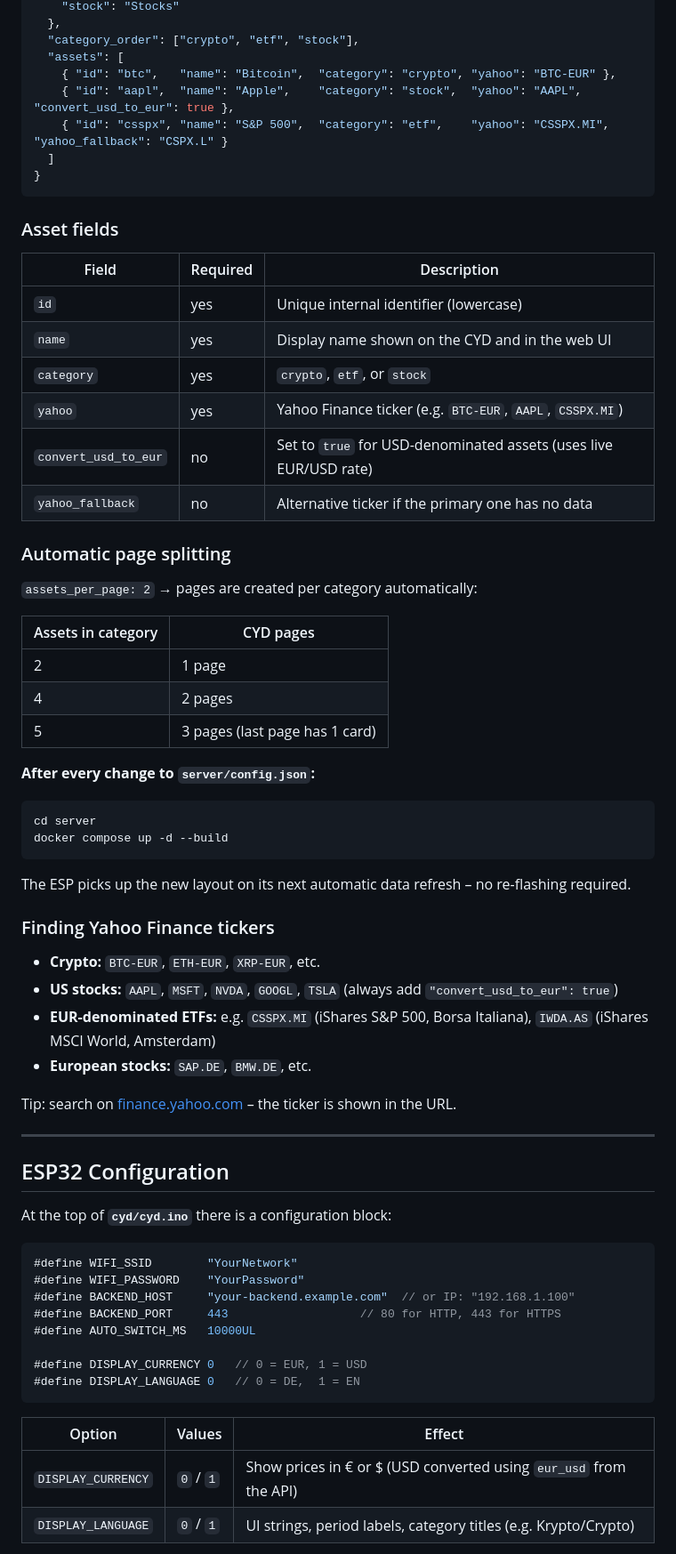
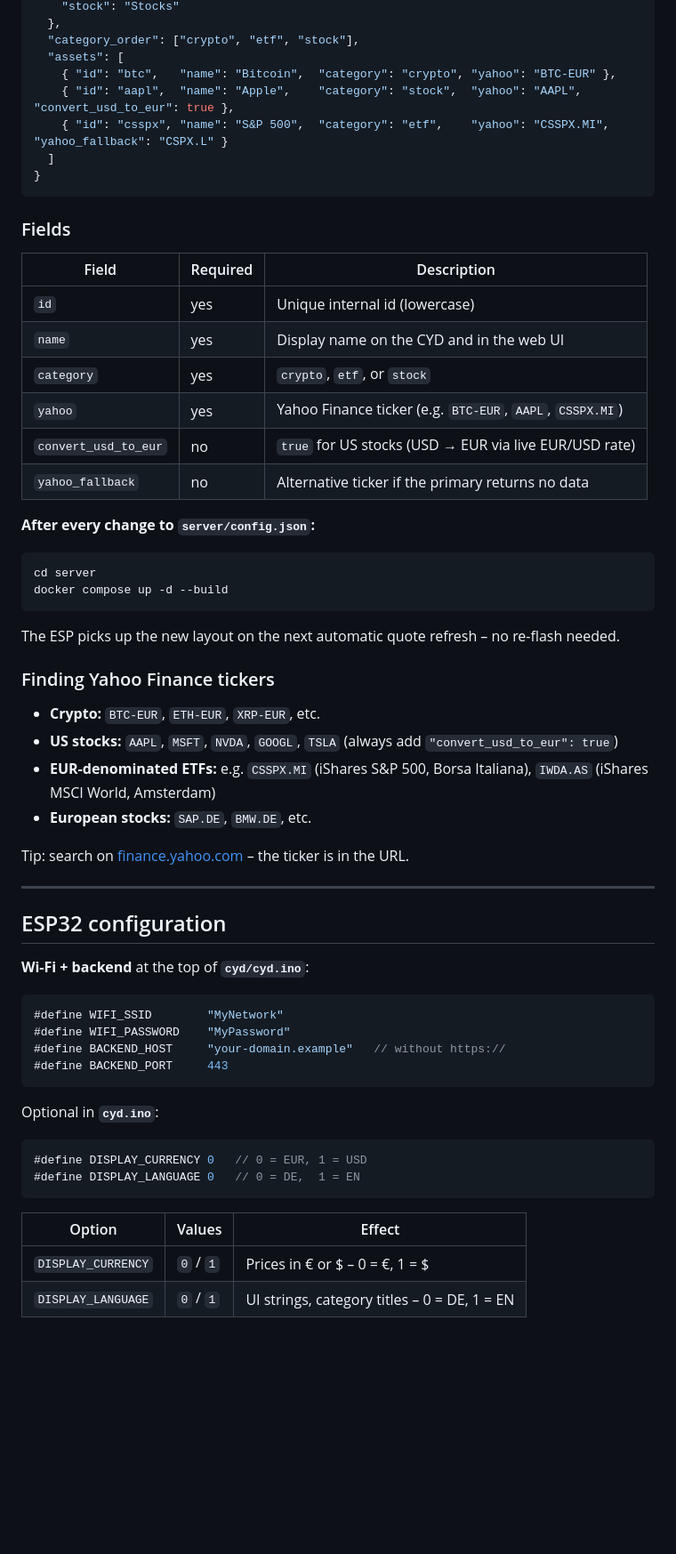
Before and after one commit to MaxDeavy/ESP32-CYD-Ticker, a Markdown page: README.md, the part around one of its changes. Shown at 89% size. Drawn GitHub-style; blank space fills up the shorter version.

````diff
--- a/README.md
+++ b/README.md
@@ -92,32 +66,22 @@ The backend runs on port **4546**:
   "category_order": ["crypto", "etf", "stock"],
   "assets": [
     { "id": "btc",   "name": "Bitcoin",  "category": "crypto", "yahoo": "BTC-EUR" },
-    { "id": "aapl",  "name": "Apple",    "category": "stock",  "yahoo": "AAPL",      "convert_usd_to_eur": true },
-    { "id": "csspx", "name": "S&P 500",  "category": "etf",    "yahoo": "CSSPX.MI",  "yahoo_fallback": "CSPX.L" }
+    { "id": "aapl",  "name": "Apple",    "category": "stock",  "yahoo": "AAPL", "convert_usd_to_eur": true },
+    { "id": "csspx", "name": "S&P 500",  "category": "etf",    "yahoo": "CSSPX.MI", "yahoo_fallback": "CSPX.L" }
   ]
 }
 ```
 
-### Asset fields
+### Fields
 
 | Field | Required | Description |
 |---|---|---|
-| `id` | yes | Unique internal identifier (lowercase) |
-| `name` | yes | Display name shown on the CYD and in the web UI |
+| `id` | yes | Unique internal id (lowercase) |
+| `name` | yes | Display name on the CYD and in the web UI |
 | `category` | yes | `crypto`, `etf`, or `stock` |
 | `yahoo` | yes | Yahoo Finance ticker (e.g. `BTC-EUR`, `AAPL`, `CSSPX.MI`) |
-| `convert_usd_to_eur` | no | Set to `true` for USD-denominated assets (uses live EUR/USD rate) |
-| `yahoo_fallback` | no | Alternative ticker if the primary one has no data |
-
-### Automatic page splitting
-
-`assets_per_page: 2` → pages are created per category automatically:
-
-| Assets in category | CYD pages |
-|---|---|
-| 2 | 1 page |
-| 4 | 2 pages |
-| 5 | 3 pages (last page has 1 card) |
+| `convert_usd_to_eur` | no | `true` for US stocks (USD → EUR via live EUR/USD rate) |
+| `yahoo_fallback` | no | Alternative ticker if the primary returns no data |
 
 **After every change to `server/config.json`:**
 
@@ -126,7 +90,7 @@ cd server
 docker compose up -d --build
 ```
 
-The ESP picks up the new layout on its next automatic data refresh – no re-flashing required.
+The ESP picks up the new layout on the next automatic quote refresh – no re-flash needed.
 
 ### Finding Yahoo Finance tickers
 
@@ -135,27 +99,30 @@ The ESP picks up the new layout on its next automatic data refresh – no re-fla
 - **EUR-denominated ETFs:** e.g. `CSSPX.MI` (iShares S&P 500, Borsa Italiana), `IWDA.AS` (iShares MSCI World, Amsterdam)
 - **European stocks:** `SAP.DE`, `BMW.DE`, etc.
 
-Tip: search on [finance.yahoo.com](https://finance.yahoo.com) – the ticker is shown in the URL.
+Tip: search on [finance.yahoo.com](https://finance.yahoo.com) – the ticker is in the URL.
 
 ---
 
-## ESP32 Configuration
+## ESP32 configuration
 
-At the top of **`cyd/cyd.ino`** there is a configuration block:
+**Wi-Fi + backend** at the top of **`cyd/cyd.ino`**:
 
 ```cpp
-#define WIFI_SSID        "YourNetwork"
-#define WIFI_PASSWORD    "YourPassword"
-#define BACKEND_HOST     "your-backend.example.com"  // or IP: "192.168.1.100"
-#define BACKEND_PORT     443                   // 80 for HTTP, 443 for HTTPS
-#define AUTO_SWITCH_MS   10000UL
+#define WIFI_SSID        "MyNetwork"
+#define WIFI_PASSWORD    "MyPassword"
+#define BACKEND_HOST     "your-domain.example"   // without https://
+#define BACKEND_PORT     443
+```
 
+Optional in **`cyd.ino`**:
+
+```cpp
 #define DISPLAY_CURRENCY 0   // 0 = EUR, 1 = USD
 #define DISPLAY_LANGUAGE 0   // 0 = DE,  1 = EN
 ```
 
 | Option | Values | Effect |
 |---|---|---|
-| `DISPLAY_CURRENCY` | `0` / `1` | Show prices in € or $ (USD converted using `eur_usd` from the API) |
-| `DISPLAY_LANGUAGE` | `0` / `1` | UI strings, period labels, category titles (e.g. Krypto/Crypto) |
+| `DISPLAY_CURRENCY` | `0` / `1` | Prices in € or $ – 0 = €, 1 = $ |
+| `DISPLAY_LANGUAGE` | `0` / `1` | UI strings, category titles – 0 = DE, 1 = EN |
 
````
Also changed, not shown: other parts of README.md (+57 -74 lines), README_DE.md (+3 -0 lines).
